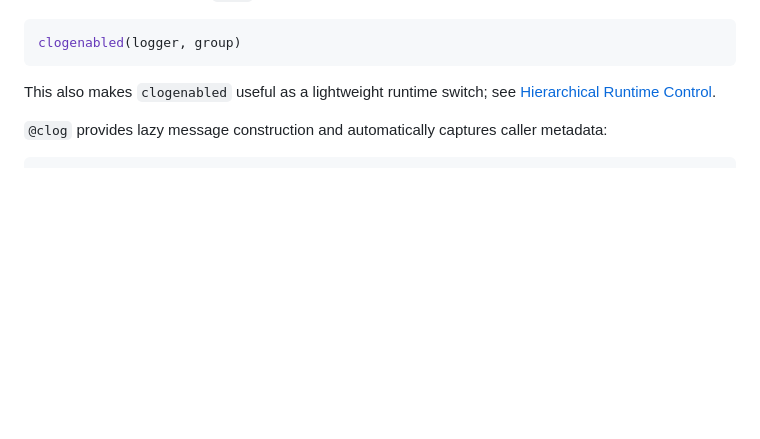
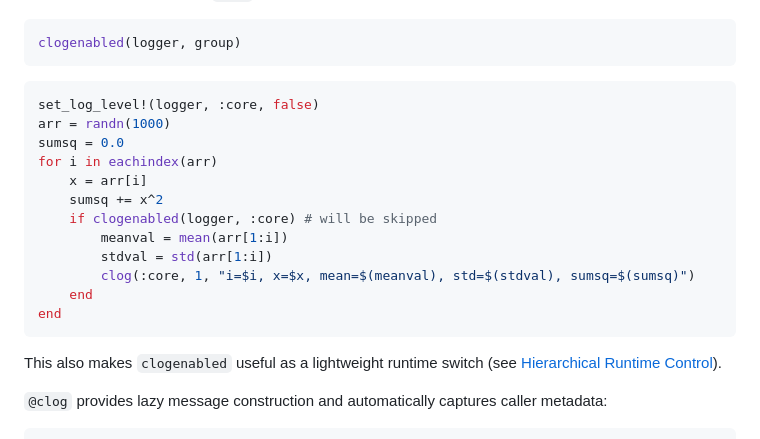
Before and after one commit to JuliaLogging/ComponentLogging.jl, a Markdown page: docs/src/logging.md, the part around the change. GitHub-like rendering; blank space fills up the shorter version.

````diff
--- a/docs/src/logging.md
+++ b/docs/src/logging.md
@@ -66,7 +66,22 @@ The no-level form checks at `Info`:
 clogenabled(logger, group)
 ```
 
-This also makes `clogenabled` useful as a lightweight runtime switch; see [Hierarchical Runtime Control](@ref).
+```julia
+set_log_level!(logger, :core, false)
+arr = randn(1000)
+sumsq = 0.0
+for i in eachindex(arr)
+    x = arr[i]
+    sumsq += x^2
+    if clogenabled(logger, :core) # will be skipped
+        meanval = mean(arr[1:i])
+        stdval = std(arr[1:i])
+        clog(:core, 1, "i=$i, x=$x, mean=$(meanval), std=$(stdval), sumsq=$(sumsq)")
+    end
+end
+```
+
+This also makes `clogenabled` useful as a lightweight runtime switch (see [Hierarchical Runtime Control](@ref)).
 
 `@clog` provides lazy message construction and automatically captures caller metadata:
 
````
Also changed, not shown: README.md (+22 -70 lines).
